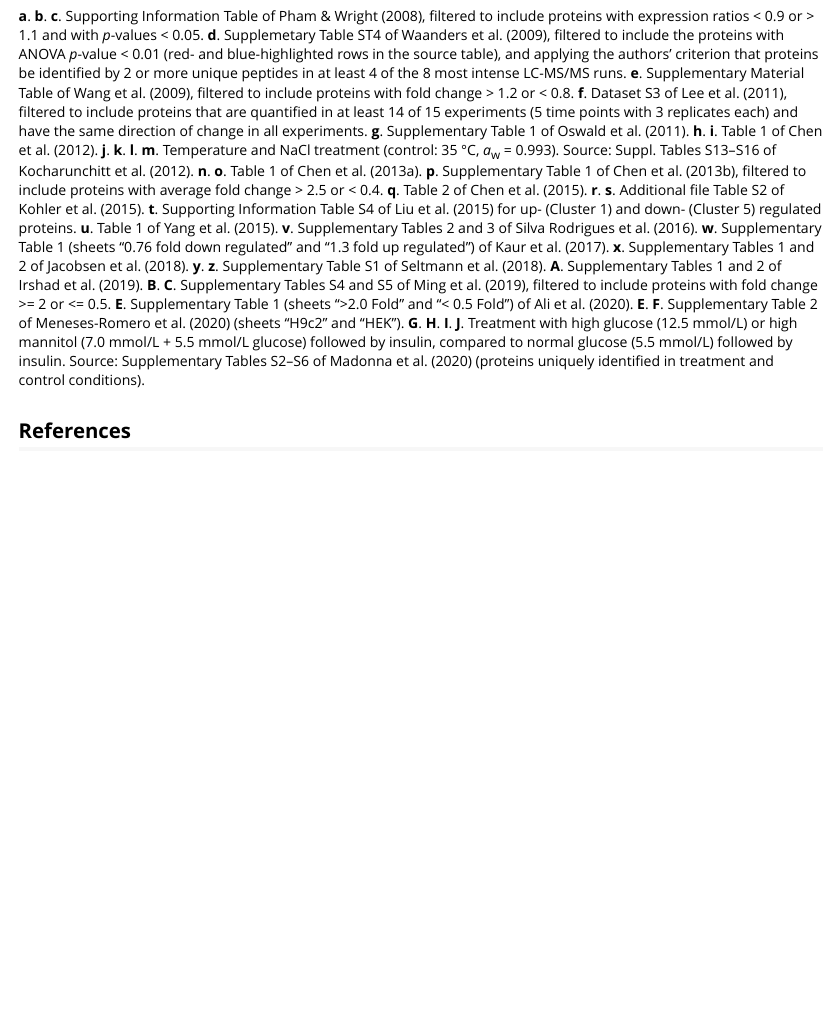
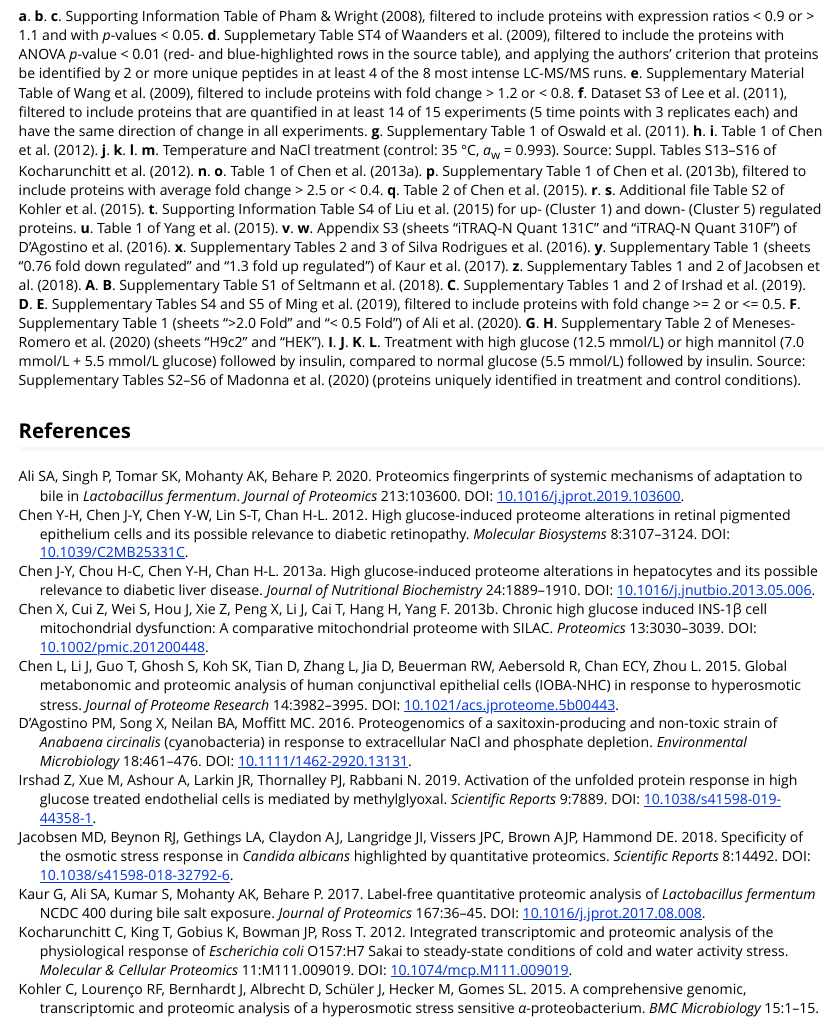
Before and after one commit to jedick/canprot, an R Markdown document (vignettes/hyperosmotic.Rmd): the page in a window 1100 px wide, from 910 px down. Rendered offline with R 4.5, knitr and Pandoc, with nearby package versions; some code elsewhere in the file could not run offline.

Commit message:
Add osmotic/DSNM16

```diff
--- a/R/pdat_osmotic.R
+++ b/R/pdat_osmotic.R
@@ -15,7 +15,7 @@ pdat_osmotic <- function(dataset = 2020, basis = "rQEC") {
              "CLG+15",
              "KLB+15_prot-suc", "KLB+15_prot-NaCl",
              "LDB+15_all=glucose", "YDZ+15=microbial",
-             "RBP+16=microbial",
+             "DSNM16_131C=microbial", "DSNM16_310F=microbial", "RBP+16=microbial",
              "KAK+17=microbial",
              "JBG+18=microbial", "SMS+18_wt", "SMS+18_FGFR12.deficient",
              "IXA+19=glucose", "MGF+19_10=microbial", "MGF+19_20=microbial",
@@ -281,3 +288,5 @@ pdat_osmotic <- function(dataset = 2020, basis = "rQEC") {
+    up2 <- dat[, icol] > 0
+    pcomp <- protcomp(dat$trembl, basis, aa_file = paste0(extdatadir, "/aa/bacteria/DSNM16_aa.csv.xz"))
   } else stop(paste("osmotic dataset", dataset, "not available"))
   print(paste0("pdat_osmotic: ", description, " [", dataset, "]"))
   # use the up2 from the cleaned-up data, if it exists 20191120
--- a/vignettes/cpdat.bib
+++ b/vignettes/cpdat.bib
@@ -2418,8 +2418,19 @@
   journal   = {Journal of Proteomics & Bioinformatics},
   title     = {Proteomic analysis of vascular endothelial cells: effects of laminar shear stress and high glucose},
   year      = {2009},
-  number    = {20148124},
+  number    = {10},
   pages     = {445--445},
   volume    = {2},
   url       = {https://www.ncbi.nlm.nih.gov/pmc/articles/PMC2818370/},
 }
+
+@Article{DSNM16,
+  author    = {D'Agostino, Paul M. and Song, Xiaomin and Neilan, Brett A. and Moffitt, Michelle C.},
+  journal   = {Environmental Microbiology},
+  title     = {Proteogenomics of a saxitoxin-producing and non-toxic strain of \emph{{A}nabaena circinalis} (cyanobacteria) in response to extracellular {NaCl} and phosphate depletion},
+  year      = {2016},
+  number    = {2},
+  pages     = {461--476},
+  volume    = {18},
+  doi       = {10.1111/1462-2920.13131},
+}
--- a/vignettes/hyperosmotic.Rmd
+++ b/vignettes/hyperosmotic.Rmd
@@ -98,14 +98,15 @@ __q__. Table 2 of @CLG+15.
 __r__. __s__. Additional file Table S2 of @KLB+15.
 __t__. Supporting Information Table S4 of @LDB+15 for up- (Cluster 1) and down- (Cluster 5) regulated proteins.
 __u__. Table 1 of @YDZ+15.
-__v__. Supplementary Tables 2 and 3 of @RBP+16.
-__w__. Supplementary Table 1 (sheets "0.76 fold down regulated" and "1.3 fold up regulated") of @KAK+17.
-__x__. Supplementary Tables 1 and 2 of @JBG+18.
-__y__. __z__. Supplementary Table S1 of @SMS+18.
-__A__. Supplementary Tables 1 and 2 of @IXA+19.
-__B__. __C__. Supplementary Tables S4 and S5 of @MGF+19, filtered to include proteins with fold change >= 2 or <= 0.5.
-__E__. Supplementary Table 1 (sheets ">2.0 Fold" and "< 0.5 Fold") of @AST+20.
-__E__. __F__. Supplementary Table 2 of @MHP+20 (sheets "H9c2" and "HEK").
-__G__. __H__. __I__. __J__. Treatment with high glucose (12.5 mmol/L) or high mannitol (7.0 mmol/L + 5.5 mmol/L glucose) followed by insulin, compared to normal glucose (5.5 mmol/L) followed by insulin. Source: Supplementary Tables S2--S6 of @MPR+20 (proteins uniquely identified in treatment and control conditions).
+__v__. __w__. Appendix S3 (sheets "iTRAQ-N Quant 131C" and "iTRAQ-N Quant 310F") of @DSNM16.
+__x__. Supplementary Tables 2 and 3 of @RBP+16.
+__y__. Supplementary Table 1 (sheets "0.76 fold down regulated" and "1.3 fold up regulated") of @KAK+17.
+__z__. Supplementary Tables 1 and 2 of @JBG+18.
+__A__. __B__. Supplementary Table S1 of @SMS+18.
+__C__. Supplementary Tables 1 and 2 of @IXA+19.
+__D__. __E__. Supplementary Tables S4 and S5 of @MGF+19, filtered to include proteins with fold change >= 2 or <= 0.5.
+__F__. Supplementary Table 1 (sheets ">2.0 Fold" and "< 0.5 Fold") of @AST+20.
+__G__. __H__. Supplementary Table 2 of @MHP+20 (sheets "H9c2" and "HEK").
+__I__. __J__. __K__. __L__. Treatment with high glucose (12.5 mmol/L) or high mannitol (7.0 mmol/L + 5.5 mmol/L glucose) followed by insulin, compared to normal glucose (5.5 mmol/L) followed by insulin. Source: Supplementary Tables S2--S6 of @MPR+20 (proteins uniquely identified in treatment and control conditions).
 
 ## References
```
Also changed, not shown: R/pdat_osmotic.R (7 more changed lines), 3 other files.
